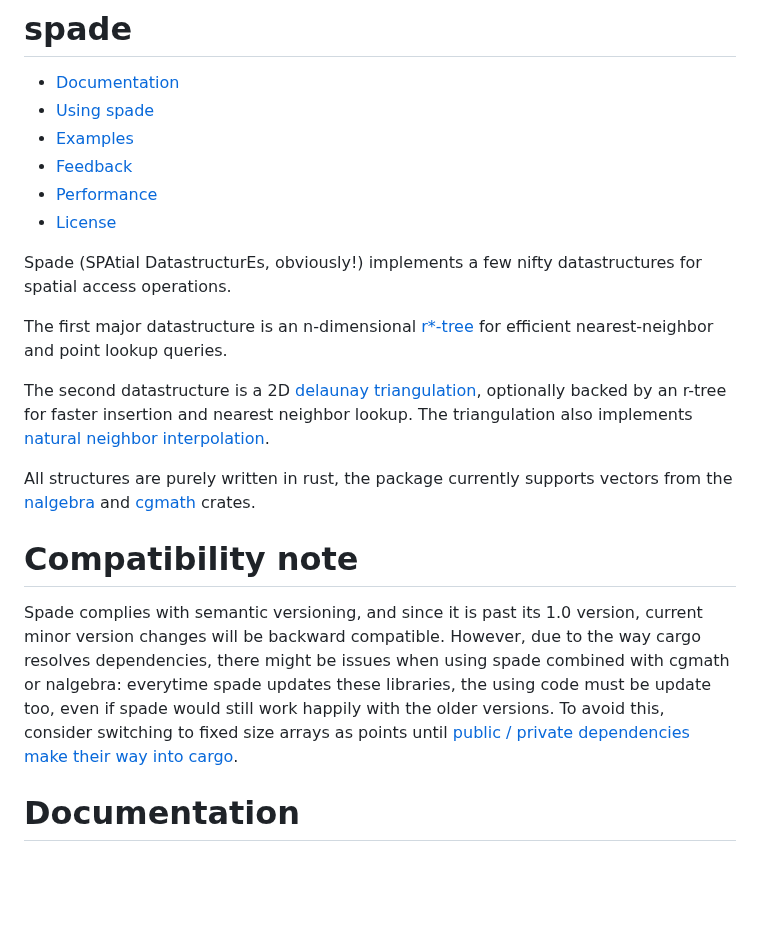
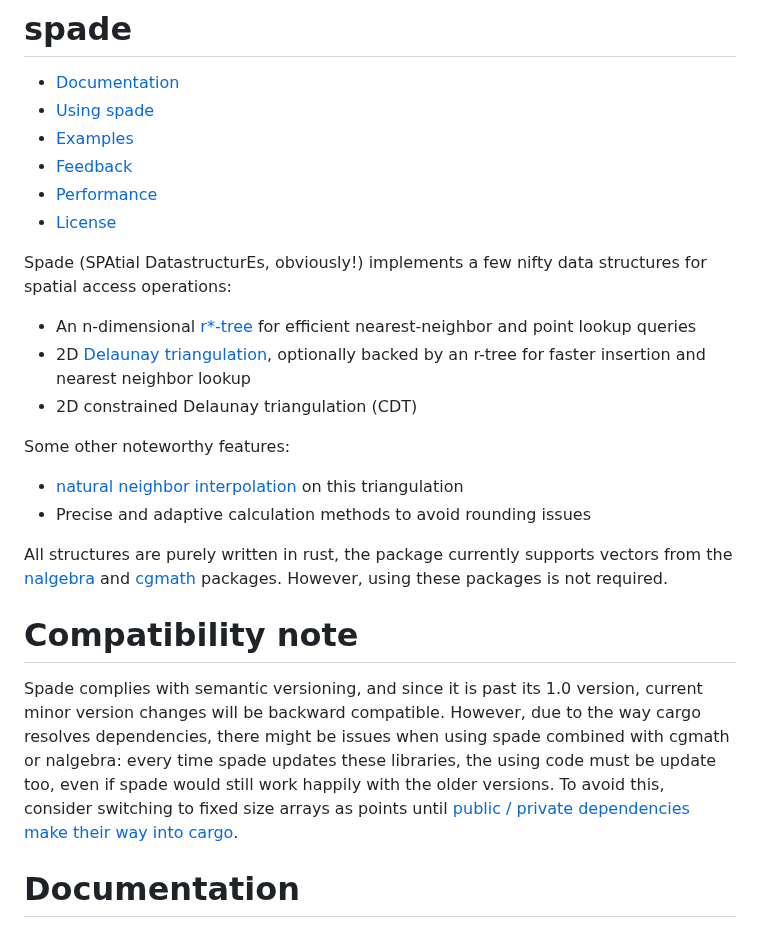
Before and after one commit to Stoeoef/spade, a Markdown page: README.md, the part around one of its changes. GitHub-like rendering; blank space fills up the shorter version.

```diff
--- a/README.md
+++ b/README.md
@@ -10,17 +10,21 @@
  * [Performance](#performance)
  * [License](#license)
 
-Spade (SPAtial DatastructurEs, obviously!) implements a few nifty datastructures for spatial access operations.
+Spade (SPAtial DatastructurEs, obviously!) implements a few nifty data structures for spatial access operations:
 
-The first major datastructure is an n-dimensional [r*-tree](https://en.wikipedia.org/wiki/R*_tree) for efficient nearest-neighbor and point lookup queries.
+- An n-dimensional [r*-tree](https://en.wikipedia.org/wiki/R*_tree) for efficient nearest-neighbor and point lookup queries
+- 2D [Delaunay triangulation](https://en.wikipedia.org/wiki/Delaunay_triangulation), optionally backed by an r-tree for faster insertion and nearest neighbor lookup
+- 2D constrained Delaunay triangulation (CDT)
 
-The second datastructure is a 2D [delaunay triangulation](https://en.wikipedia.org/wiki/Delaunay_triangulation), optionally backed by an r-tree for faster insertion and nearest neighbor lookup.
-The triangulation also implements [natural neighbor interpolation](https://en.wikipedia.org/wiki/Natural_neighbor).
+Some other noteworthy features:
+- [natural neighbor interpolation](https://en.wikipedia.org/wiki/Natural_neighbor) on this triangulation
+- Precise and adaptive calculation methods to avoid rounding issues
 
-All structures are purely written in rust, the package currently supports vectors from the [nalgebra](http://nalgebra.org/) and [cgmath](https://github.com/brendanzab/cgmath) crates.
+All structures are purely written in rust, the package currently supports vectors from the [nalgebra](http://nalgebra.org/) and [cgmath](https://github.com/brendanzab/cgmath) packages. However, using these
+packages is not required.
 
 # Compatibility note
-Spade complies with semantic versioning, and since it is past its 1.0 version, current minor version changes will be backward compatible. However, due to the way cargo resolves dependencies, there might be issues when using spade combined with cgmath or nalgebra: everytime spade updates these libraries, the using code must be update too, even if spade would still work happily with the older versions. To avoid this, consider switching to fixed size arrays as points until [public / private dependencies make their way into cargo](https://github.com/rust-lang/rust/issues/44663).
+Spade complies with semantic versioning, and since it is past its 1.0 version, current minor version changes will be backward compatible. However, due to the way cargo resolves dependencies, there might be issues when using spade combined with cgmath or nalgebra: every time spade updates these libraries, the using code must be update too, even if spade would still work happily with the older versions. To avoid this, consider switching to fixed size arrays as points until [public / private dependencies make their way into cargo](https://github.com/rust-lang/rust/issues/44663).
 
 # Documentation
 The documentation can be found under [docs.rs](https://docs.rs/spade/).
```
Also changed, not shown: other parts of README.md (+5 -0 lines), images/cdt_demo.png (added), 8 other files.
